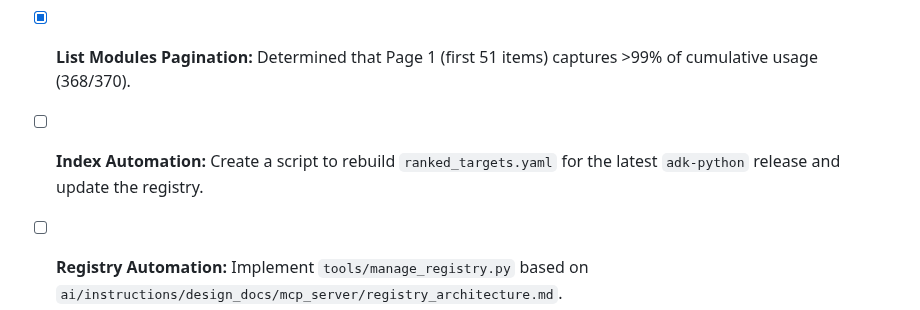
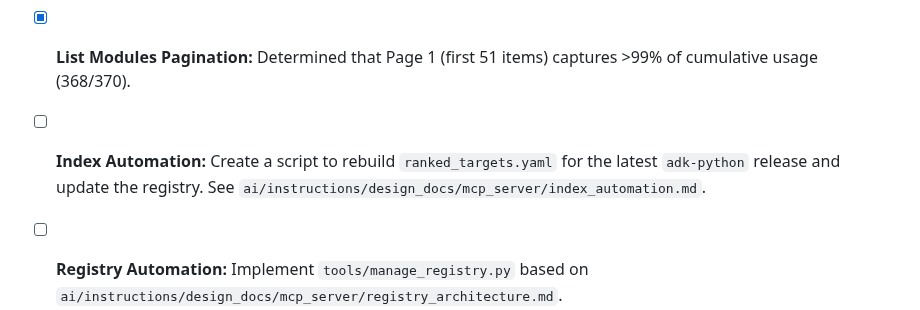
Before and after one commit to ivanmkc/agent-generator, a Markdown page: TODO.md, the part around the change. Drawn GitHub-style.

Commit message:
docs: split out index automation design into dedicated file

```diff
--- a/TODO.md
+++ b/TODO.md
@@ -44,7 +44,7 @@ TODO
 - [ ] **Notebook CI:** Add a CI step (or pre-commit hook) to run `papermill` on visualization notebooks with dummy data to prevent regressions.
 - [ ] **Canonical Agent:** Create one canonical agent that uses 99% of the API, with comments. This will be used as a sample to present as initial context. It needs tests.
 - [x] **List Modules Pagination:** Determined that Page 1 (first 51 items) captures >99% of cumulative usage (368/370).
-- [ ] **Index Automation:** Create a script to rebuild `ranked_targets.yaml` for the latest `adk-python` release and update the registry.
+- [ ] **Index Automation:** Create a script to rebuild `ranked_targets.yaml` for the latest `adk-python` release and update the registry. See `ai/instructions/design_docs/mcp_server/index_automation.md`.
 - [ ] **Registry Automation:** Implement `tools/manage_registry.py` based on `ai/instructions/design_docs/mcp_server/registry_architecture.md`.
 
 
```
Also changed, not shown: 2 other files.
